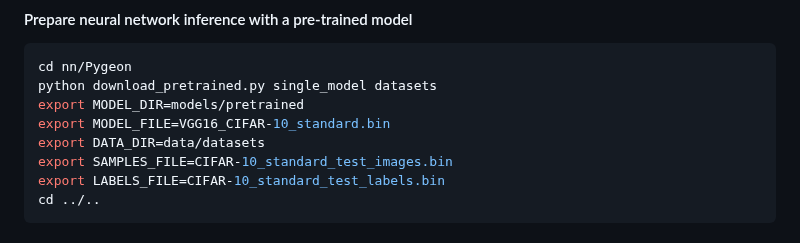
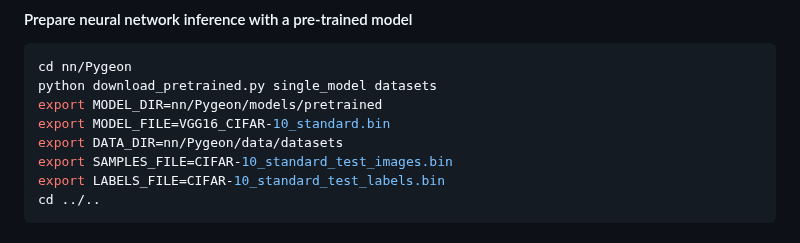
Before and after one commit to chart21/hpmpc, a Markdown page: README.md, the part around the change. Rendered like a GitHub page.

````diff
--- a/README.md
+++ b/README.md
@@ -345,9 +345,9 @@ python3 measurements/parse_logs.py measurements/logs/ # results are stored as `.
 ```bash
 cd nn/Pygeon
 python download_pretrained.py single_model datasets
-export MODEL_DIR=models/pretrained
+export MODEL_DIR=nn/Pygeon/models/pretrained
 export MODEL_FILE=VGG16_CIFAR-10_standard.bin
-export DATA_DIR=data/datasets
+export DATA_DIR=nn/Pygeon/data/datasets
 export SAMPLES_FILE=CIFAR-10_standard_test_images.bin
 export LABELS_FILE=CIFAR-10_standard_test_labels.bin
 cd ../..
````
